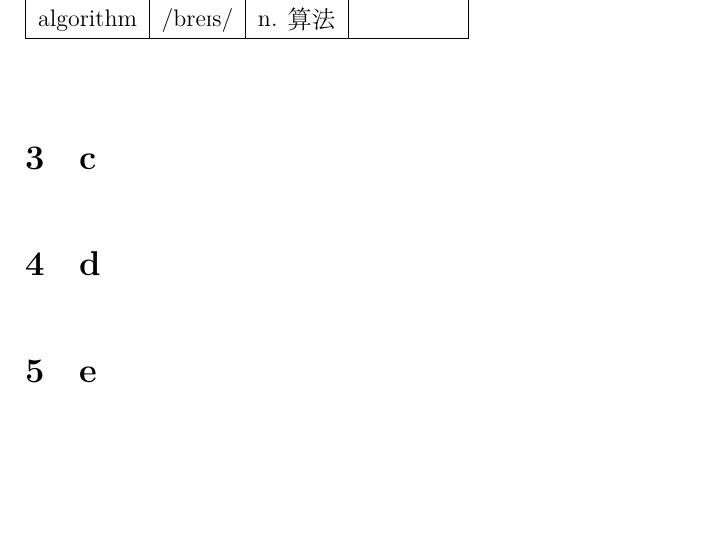
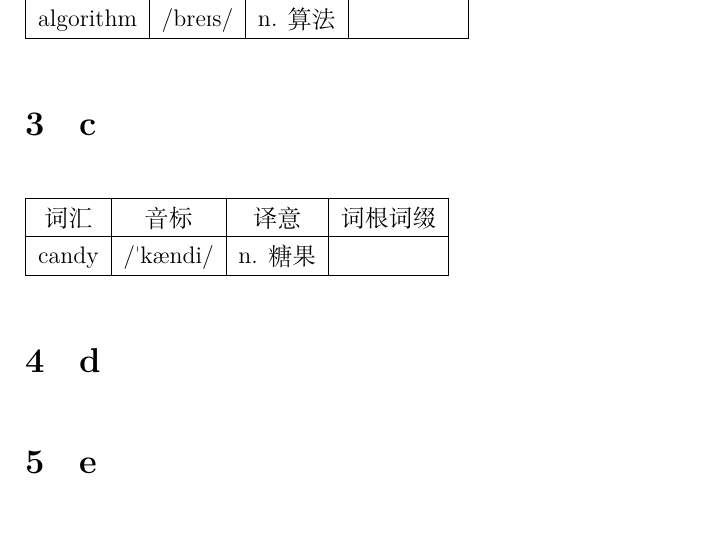
Before and after one commit to shuwenhe/english, a LaTeX book (tex/english.tex): part of page 14 of 21, cut so that both start at the same text, the shorter picture padded with empty space. Compiled offline with XeLaTeX; an older LaTeX class or package is replaced by its successor.

Commit message:
feat: candy

```diff
--- a/tex/english.tex
+++ b/tex/english.tex
@@ -216,6 +216,13 @@ algorithm & /bre\textipa{I}s/ & n. 算法 & \\
 \end{tabular}
 
 \section{c}
+\begin{tabular}{|c|c|c|c|}
+\hline
+词汇 & 音标 & 译意 & 词根词缀\\
+\hline
+candy & /\textprimstress kændi/ & n. 糖果 & \\
+\hline
+\end{tabular}
 \section{d}
 \section{e}
 \begin{tabular}{|c|c|c|c|}
```
Also changed, not shown: tex/english.pdf, 2 other files.
